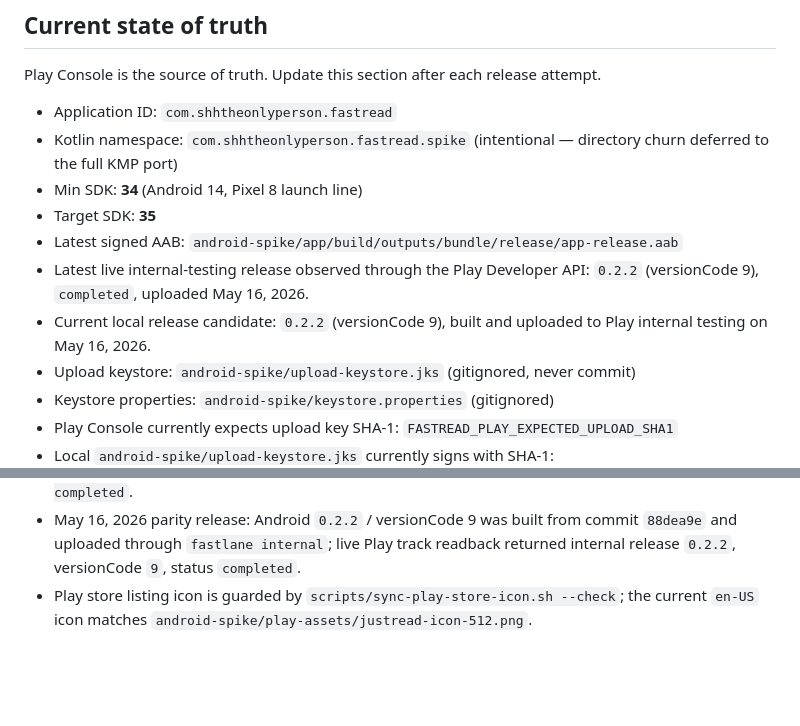
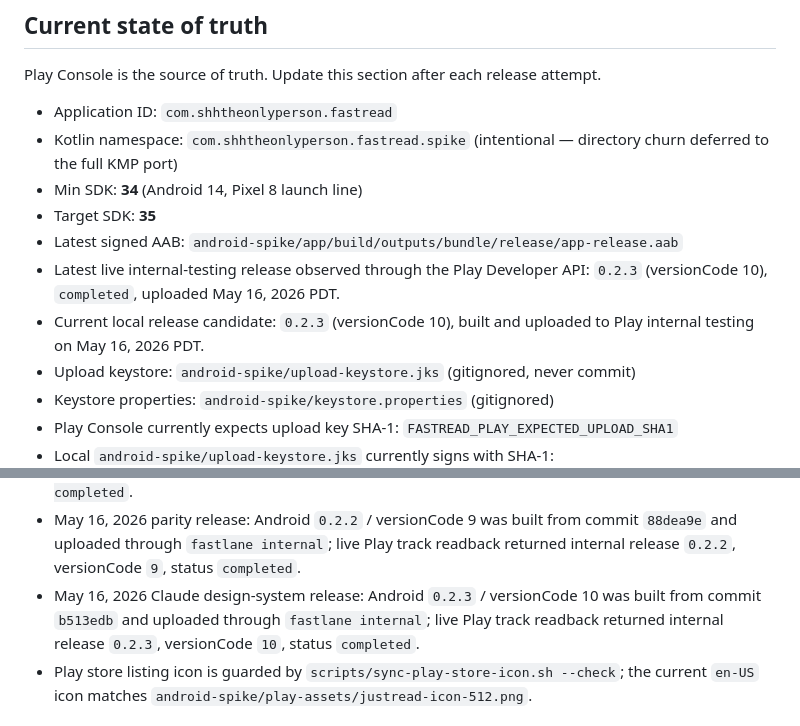
Before and after one commit to shhtheonlyperson/fastread, a Markdown page: docs/PLAY_CONSOLE_ANDROID.md, 2 parts joined by grey strips. Drawn GitHub-style; blank space fills up the shorter version.

```diff
--- a/docs/PLAY_CONSOLE_ANDROID.md
+++ b/docs/PLAY_CONSOLE_ANDROID.md
@@ -11,8 +11,8 @@ Play Console is the source of truth. Update this section after each release atte
 - Min SDK: **34** (Android 14, Pixel 8 launch line)
 - Target SDK: **35**
 - Latest signed AAB: `android-spike/app/build/outputs/bundle/release/app-release.aab`
-- Latest live internal-testing release observed through the Play Developer API: `0.2.2` (versionCode 9), `completed`, uploaded May 16, 2026.
-- Current local release candidate: `0.2.2` (versionCode 9), built and uploaded to Play internal testing on May 16, 2026.
+- Latest live internal-testing release observed through the Play Developer API: `0.2.3` (versionCode 10), `completed`, uploaded May 16, 2026 PDT.
+- Current local release candidate: `0.2.3` (versionCode 10), built and uploaded to Play internal testing on May 16, 2026 PDT.
 - Upload keystore: `android-spike/upload-keystore.jks` (gitignored, never commit)
 - Keystore properties: `android-spike/keystore.properties` (gitignored)
 - Play Console currently expects upload key SHA-1:
@@ -23,6 +23,7 @@ Play Console is the source of truth. Update this section after each release atte
   `FASTREAD_PLAY_EXPECTED_UPLOAD_SHA256`
 - May 16, 2026 release attempt: the original upload keystore was recovered from the old EAS project `30524a6b-d9f1-40a1-b75a-43e289b49812` (`huang47` / `fastread` / production build credentials). Its SHA-1 matches Play's current upload key, so the pending upload-key reset was canceled in Play Console. Fastlane then built and uploaded versionCode 8 to the internal track with `release_status: completed`.
 - May 16, 2026 parity release: Android `0.2.2` / versionCode 9 was built from commit `88dea9e` and uploaded through `fastlane internal`; live Play track readback returned internal release `0.2.2`, versionCode `9`, status `completed`.
+- May 16, 2026 Claude design-system release: Android `0.2.3` / versionCode 10 was built from commit `b513edb` and uploaded through `fastlane internal`; live Play track readback returned internal release `0.2.3`, versionCode `10`, status `completed`.
 - Play store listing icon is guarded by `scripts/sync-play-store-icon.sh --check`; the current `en-US` icon matches `android-spike/play-assets/justread-icon-512.png`.
 
 ## 1. Create the app in Play Console (one time)
```
Also changed, not shown: docs/TESTFLIGHT.md (+7 -6 lines).
